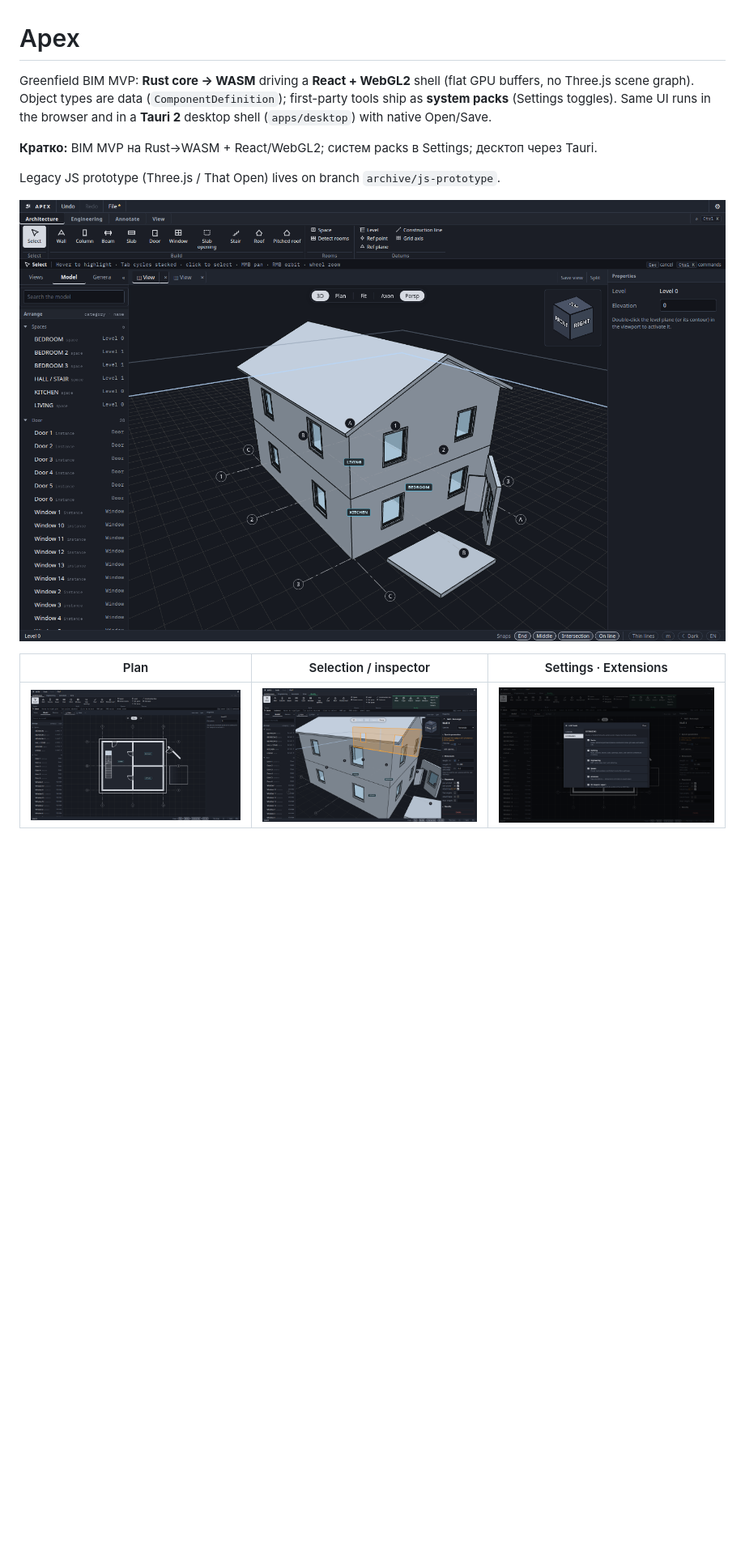
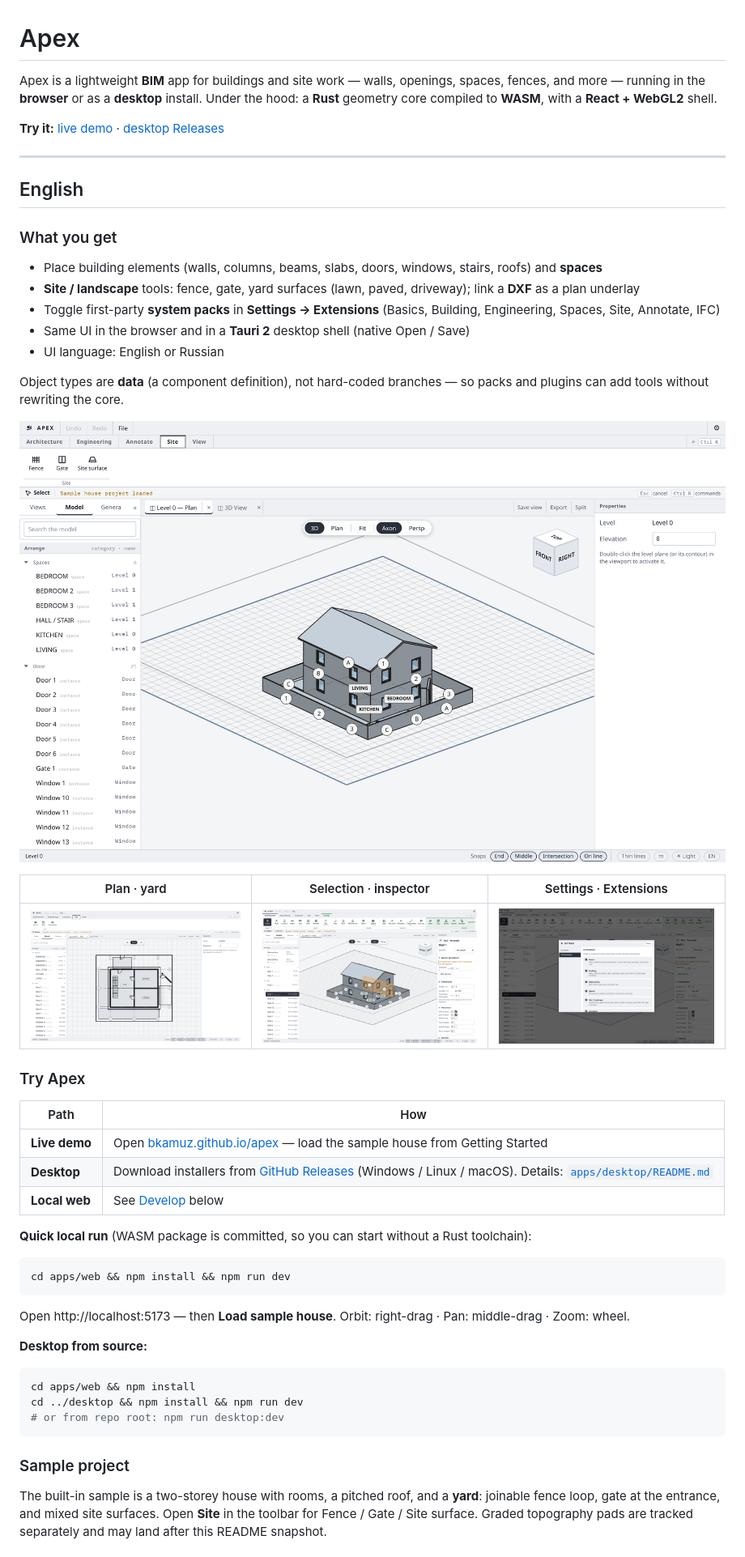
Before and after one commit to bkamuz/apex, a Markdown page: README.md, the part around one of its changes. Shown at 81% size. Rendered like a GitHub page; pictures changed too: docs/images/apex-3d-overview.png, docs/images/apex-inspector.png, docs/images/apex-plan.png; blank space fills up the shorter version.

````diff
--- a/README.md
+++ b/README.md
@@ -1,9 +1,21 @@
 # Apex
 
-Greenfield BIM MVP: **Rust core → WASM** driving a **React + WebGL2** shell (flat GPU buffers, no Three.js scene graph). Object types are data (`ComponentDefinition`); first-party tools ship as **system packs** (Settings toggles). Same UI runs in the browser and in a **Tauri 2** desktop shell (`apps/desktop`) with native Open/Save.
+Apex is a lightweight **BIM** app for buildings and site work — walls, openings, spaces, fences, and more — running in the **browser** or as a **desktop** install. Under the hood: a **Rust** geometry core compiled to **WASM**, with a **React + WebGL2** shell.
 
-**Кратко:** BIM MVP на Rust→WASM + React/WebGL2; систем packs в Settings; десктоп через Tauri.
+**Try it:** [live demo](https://bkamuz.github.io/apex/) · [desktop Releases](https://github.com/bkamuz/apex/releases)
 
-Legacy JS prototype (Three.js / That Open) lives on branch `archive/js-prototype`.
+---
+
+## English
+
+### What you get
+
+- Place building elements (walls, columns, beams, slabs, doors, windows, stairs, roofs) and **spaces**
+- **Site / landscape** tools: fence, gate, yard surfaces (lawn, paved, driveway); link a **DXF** as a plan underlay
+- Toggle first-party **system packs** in **Settings → Extensions** (Basics, Building, Engineering, Spaces, Site, Annotate, IFC)
+- Same UI in the browser and in a **Tauri 2** desktop shell (native Open / Save)
+- UI language: English or Russian
+
+Object types are **data** (a component definition), not hard-coded branches — so packs and plugins can add tools without rewriting the core.
 
 <p align="center">
@@ -11,4 +23,4 @@ Legacy JS prototype (Three.js / That Open) lives on branch `archive/js-prototype
 </p>
 
-| Plan | Selection / inspector | Settings · Extensions |
+| Plan · yard | Selection · inspector | Settings · Extensions |
 | :---: | :---: | :---: |
@@ -16 +28,29 @@ Legacy JS prototype (Three.js / That Open) lives on branch `archive/js-prototype
 
+### Try Apex
+
+| Path | How |
+| --- | --- |
+| **Live demo** | Open [bkamuz.github.io/apex](https://bkamuz.github.io/apex/) — load the sample house from Getting Started |
+| **Desktop** | Download installers from [GitHub Releases](https://github.com/bkamuz/apex/releases) (Windows / Linux / macOS). Details: [`apps/desktop/README.md`](apps/desktop/README.md) |
+| **Local web** | See [Develop](#develop) below |
+
+**Quick local run** (WASM package is committed, so you can start without a Rust toolchain):
+
+```bash
+cd apps/web && npm install && npm run dev
+```
+
+Open http://localhost:5173 — then **Load sample house**. Orbit: right-drag · Pan: middle-drag · Zoom: wheel.
+
+**Desktop from source:**
+
+```bash
+cd apps/web && npm install
+cd ../desktop && npm install && npm run dev
+# or from repo root: npm run desktop:dev
+```
+
+### Sample project
+
+The built-in sample is a two-storey house with rooms, a pitched roof, and a **yard**: joinable fence loop, gate at the entrance, and mixed site surfaces. Open **Site** in the toolbar for Fence / Gate / Site surface. Graded topography pads are tracked separately and may land after this README snapshot.
+
````
Also changed, not shown: other parts of README.md (+122 -70 lines), 1 other file.
